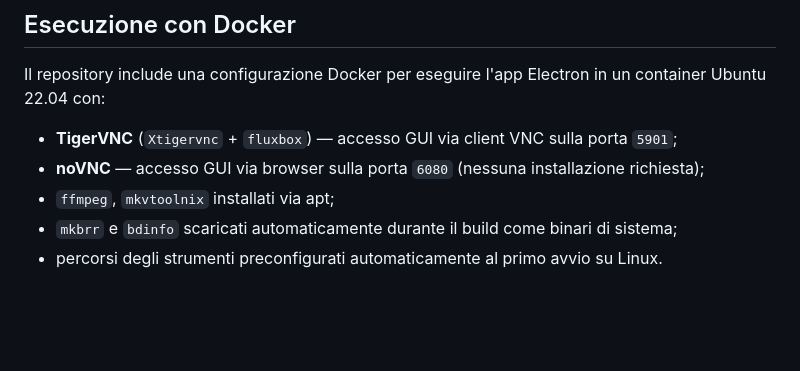
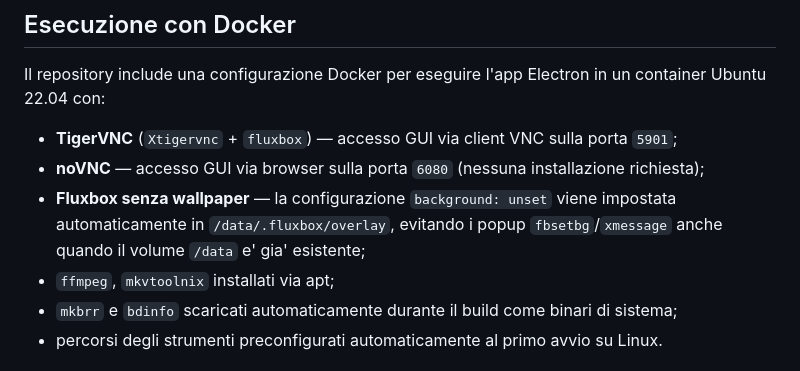
Before and after one commit to tiberio87/SHRI-Tools, a Markdown page: README.md, the part around the change. Drawn GitHub-style; blank space fills up the shorter version.

Commit message:
docs(docker): explain automatic suppression of Fluxbox wallpaper popups

```diff
--- a/README.md
+++ b/README.md
@@ -183,6 +183,7 @@ Il file viene generato in `dist/SHRI-Tools <versione>.exe`.
 Il repository include una configurazione Docker per eseguire l'app Electron in un container Ubuntu 22.04 con:
 - **TigerVNC** (`Xtigervnc` + `fluxbox`) — accesso GUI via client VNC sulla porta `5901`;
 - **noVNC** — accesso GUI via browser sulla porta `6080` (nessuna installazione richiesta);
+- **Fluxbox senza wallpaper** — la configurazione `background: unset` viene impostata automaticamente in `/data/.fluxbox/overlay`, evitando i popup `fbsetbg`/`xmessage` anche quando il volume `/data` e' gia' esistente;
 - `ffmpeg`, `mkvtoolnix` installati via apt;
 - `mkbrr` e `bdinfo` scaricati automaticamente durante il build come binari di sistema;
 - percorsi degli strumenti preconfigurati automaticamente al primo avvio su Linux.
```
